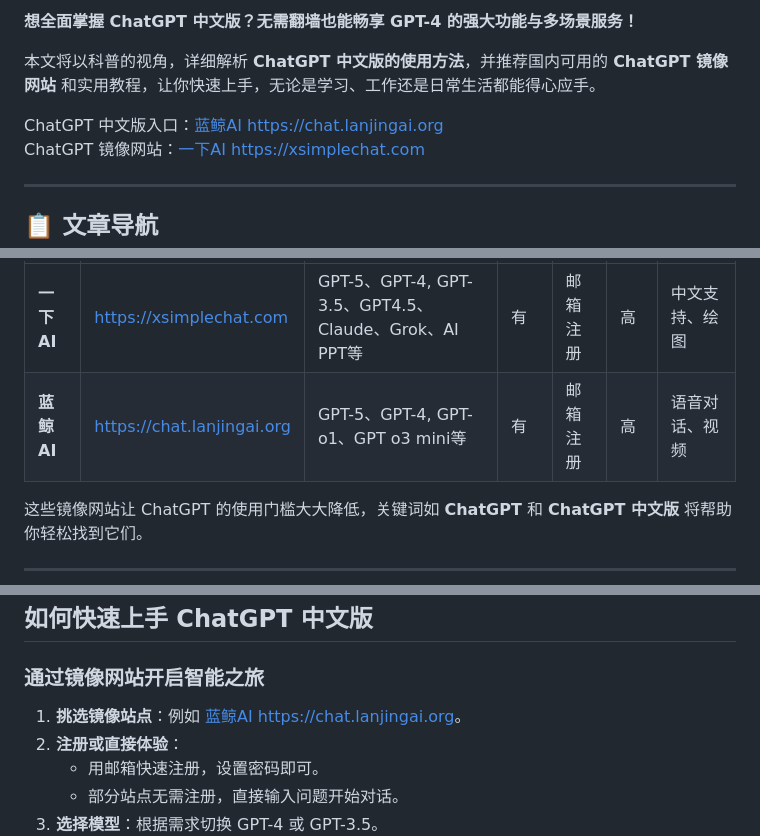
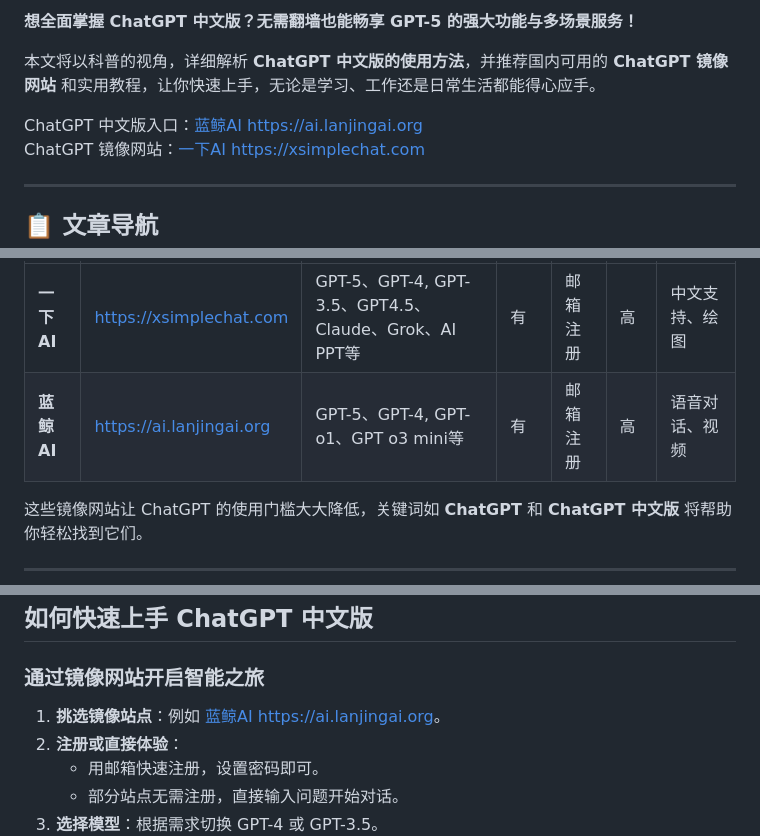
Before and after one commit to chatgpt-docs/ChatGPT-gpt4.5, a Markdown page: README.md, 3 parts joined by grey strips. GitHub-like rendering.

```diff
--- a/README.md
+++ b/README.md
@@ -4,9 +4,9 @@
 
-**想全面掌握 ChatGPT 中文版？无需翻墙也能畅享 GPT-4 的强大功能与多场景服务！**
+**想全面掌握 ChatGPT 中文版？无需翻墙也能畅享 GPT-5 的强大功能与多场景服务！**
 
 本文将以科普的视角，详细解析 **ChatGPT 中文版的使用方法**，并推荐国内可用的 **ChatGPT 镜像网站** 和实用教程，让你快速上手，无论是学习、工作还是日常生活都能得心应手。
 
-ChatGPT 中文版入口：[蓝鲸AI  https://chat.lanjingai.org](https://chat.lanjingai.org)
+ChatGPT 中文版入口：[蓝鲸AI  https://ai.lanjingai.org](https://ai.lanjingai.org)
 ChatGPT 镜像网站：[一下AI  https://xsimplechat.com](https://xsimplechat.com)
 
 ---
@@ -42,7 +42,7 @@ ChatGPT 镜像网站：[一下AI  https://xsimplechat.com](https://xsimplechat.c
 | 镜像名称      | 访问地址                                       | 支持版本        | 免费额度 | 注册方式    | 稳定性 | 特色功能         |
 |---------------|-----------------------------------------------|----------------|----------|------------|--------|-----------------|
 | **一下AI**   | [https://xsimplechat.com](https://xsimplechat.com) | GPT-5、GPT-4, GPT-3.5、GPT4.5、Claude、Grok、AI PPT等 | 有       | 邮箱注册   | 高     | 中文支持、绘图  |
-| **蓝鲸AI**     | [https://chat.lanjingai.org](https://chat.lanjingai.org)             | GPT-5、GPT-4, GPT-o1、GPT o3 mini等  | 有       | 邮箱注册   | 高     | 语音对话、视频  |
+| **蓝鲸AI**     | [https://ai.lanjingai.org](https://ai.lanjingai.org)             | GPT-5、GPT-4, GPT-o1、GPT o3 mini等  | 有       | 邮箱注册   | 高     | 语音对话、视频  |
 
 这些镜像网站让 ChatGPT 的使用门槛大大降低，关键词如 **ChatGPT** 和 **ChatGPT 中文版** 将帮助你轻松找到它们。
 
@@ -65,7 +65,7 @@ ChatGPT 镜像网站：[一下AI  https://xsimplechat.com](https://xsimplechat.c
 ## 如何快速上手 ChatGPT 中文版
 
 ### **通过镜像网站开启智能之旅**
-1. **挑选镜像站点**：例如 [蓝鲸AI https://chat.lanjingai.org](https://chat.lanjingai.org)。
+1. **挑选镜像站点**：例如 [蓝鲸AI https://ai.lanjingai.org](https://ai.lanjingai.org)。
 2. **注册或直接体验**：
    - 用邮箱快速注册，设置密码即可。
    - 部分站点无需注册，直接输入问题开始对话。
```
Also changed, not shown: other parts of README.md (+1 -1 lines).
